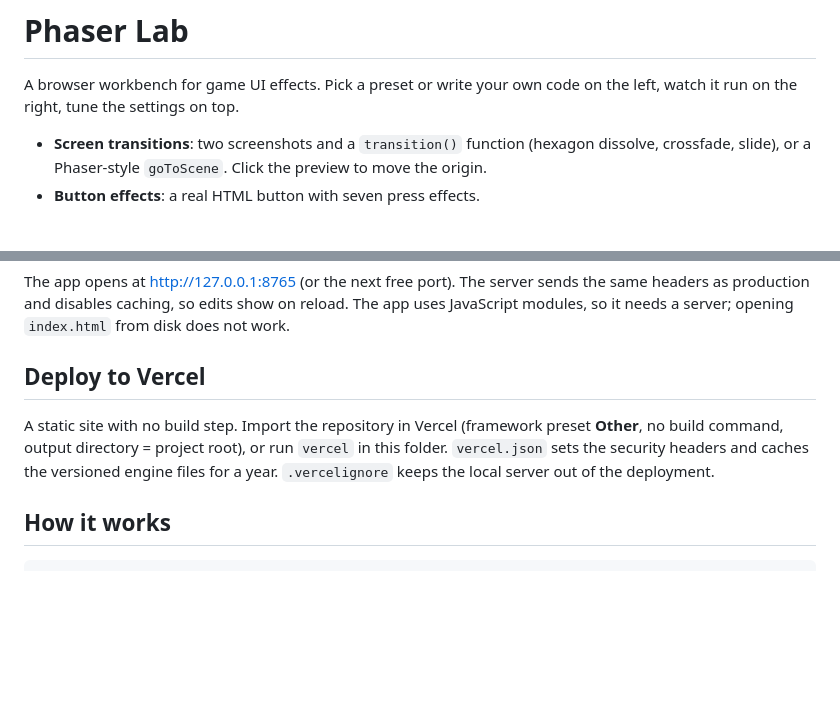
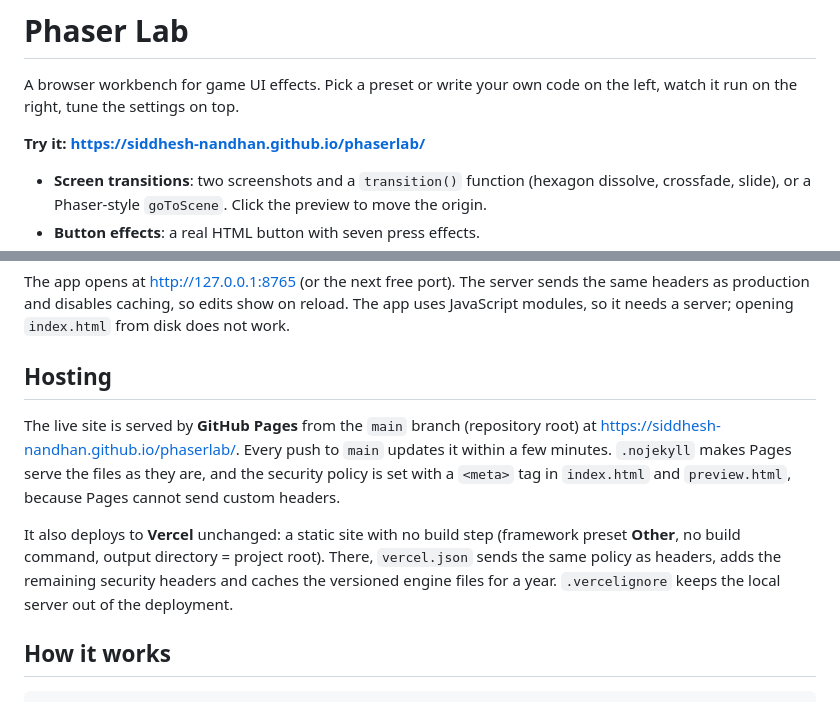
Before and after one commit to siddhesh-nandhan/Phaser-Lab, a Markdown page: README.md, 2 parts joined by grey strips. Rendered like a GitHub page; blank space fills up the shorter version.

Commit message:
README: link the live site on GitHub Pages
Adds the new address, siddhesh-nandhan.github.io/phaserlab, and a
Hosting section describing GitHub Pages, with Vercel as an alternative.

Co-Authored-By: Claude Opus 5.5 <noreply@anthropic.com>

```diff
--- a/README.md
+++ b/README.md
@@ -1,6 +1,8 @@
 # Phaser Lab
 
 A browser workbench for game UI effects. Pick a preset or write your own code on the left, watch it run on the right, tune the settings on top.
+
+**Try it: https://siddhesh-nandhan.github.io/phaserlab/**
 
 - **Screen transitions**: two screenshots and a `transition()` function (hexagon dissolve, crossfade, slide), or a Phaser-style `goToScene`. Click the preview to move the origin.
 - **Button effects**: a real HTML button with seven press effects.
@@ -19,9 +21,11 @@ python3 serve.py --open
 
 The app opens at http://127.0.0.1:8765 (or the next free port). The server sends the same headers as production and disables caching, so edits show on reload. The app uses JavaScript modules, so it needs a server; opening `index.html` from disk does not work.
 
-## Deploy to Vercel
+## Hosting
 
-A static site with no build step. Import the repository in Vercel (framework preset **Other**, no build command, output directory = project root), or run `vercel` in this folder. `vercel.json` sets the security headers and caches the versioned engine files for a year. `.vercelignore` keeps the local server out of the deployment.
+The live site is served by **GitHub Pages** from the `main` branch (repository root) at https://siddhesh-nandhan.github.io/phaserlab/. Every push to `main` updates it within a few minutes. `.nojekyll` makes Pages serve the files as they are, and the security policy is set with a `<meta>` tag in `index.html` and `preview.html`, because Pages cannot send custom headers.
+
+It also deploys to **Vercel** unchanged: a static site with no build step (framework preset **Other**, no build command, output directory = project root). There, `vercel.json` sends the same policy as headers, adds the remaining security headers and caches the versioned engine files for a year. `.vercelignore` keeps the local server out of the deployment.
 
 ## How it works
 
```
